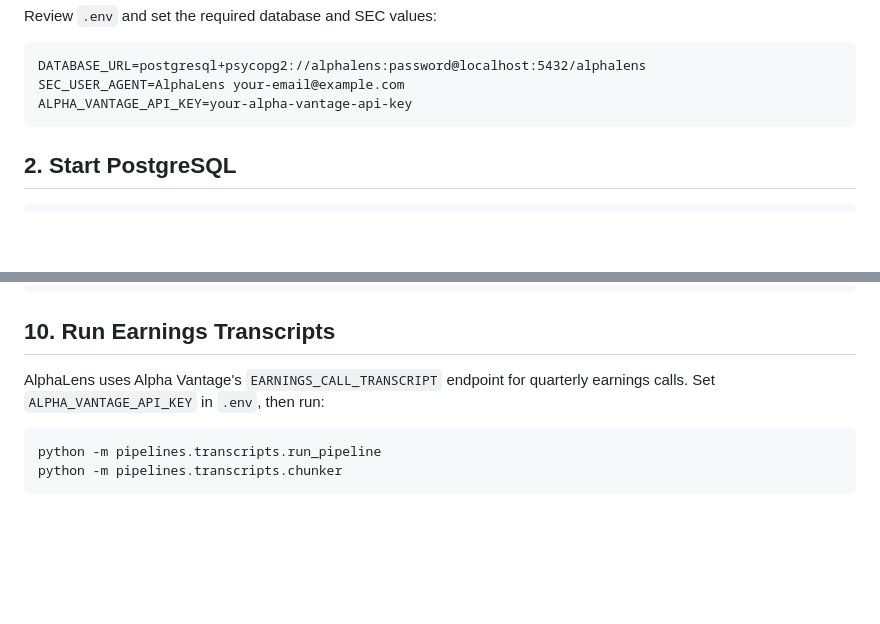
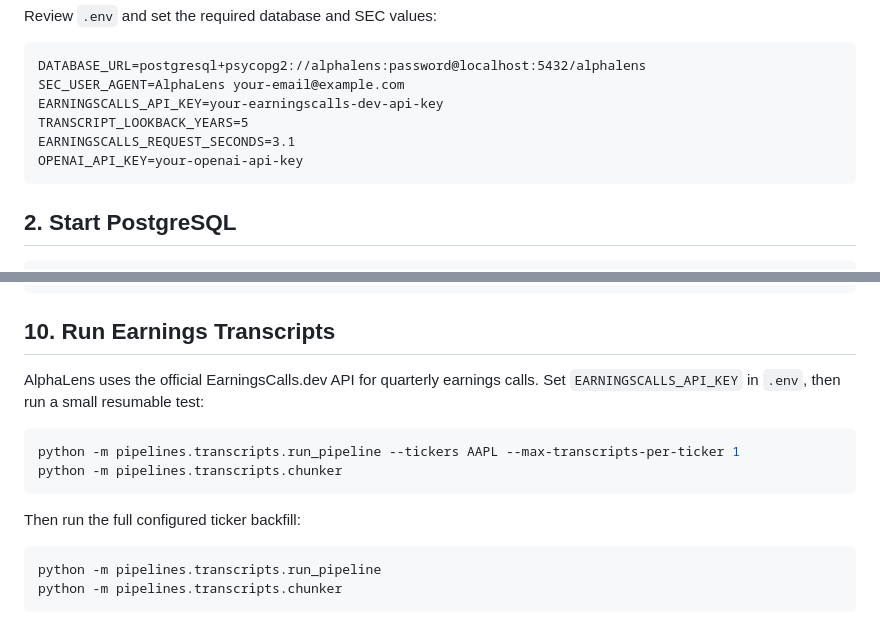
Before and after one commit to lxxxng/alphalens, a Markdown page: README.md, 2 parts joined by grey strips. GitHub-like rendering; blank space fills up the shorter version.

Commit message:
read me update for transcript pipeline

````diff
--- a/README.md
+++ b/README.md
@@ -40,7 +40,10 @@ Review `.env` and set the required database and SEC values:
 ```text
 DATABASE_URL=postgresql+psycopg2://alphalens:password@localhost:5432/alphalens
 SEC_USER_AGENT=AlphaLens your-email@example.com
-ALPHA_VANTAGE_API_KEY=your-alpha-vantage-api-key
+EARNINGSCALLS_API_KEY=your-earningscalls-dev-api-key
+TRANSCRIPT_LOOKBACK_YEARS=5
+EARNINGSCALLS_REQUEST_SECONDS=3.1
+OPENAI_API_KEY=your-openai-api-key
 ```
 
 ## 2. Start PostgreSQL
@@ -374,8 +377,16 @@ token_range | chunks
 
 ## 10. Run Earnings Transcripts
 
-AlphaLens uses Alpha Vantage's `EARNINGS_CALL_TRANSCRIPT` endpoint for
-quarterly earnings calls. Set `ALPHA_VANTAGE_API_KEY` in `.env`, then run:
+AlphaLens uses the official EarningsCalls.dev API for quarterly earnings
+calls. Set `EARNINGSCALLS_API_KEY` in `.env`, then run a small resumable
+test:
+
+```powershell
+python -m pipelines.transcripts.run_pipeline --tickers AAPL --max-transcripts-per-ticker 1
+python -m pipelines.transcripts.chunker
+```
+
+Then run the full configured ticker backfill:
 
 ```powershell
 python -m pipelines.transcripts.run_pipeline
````
